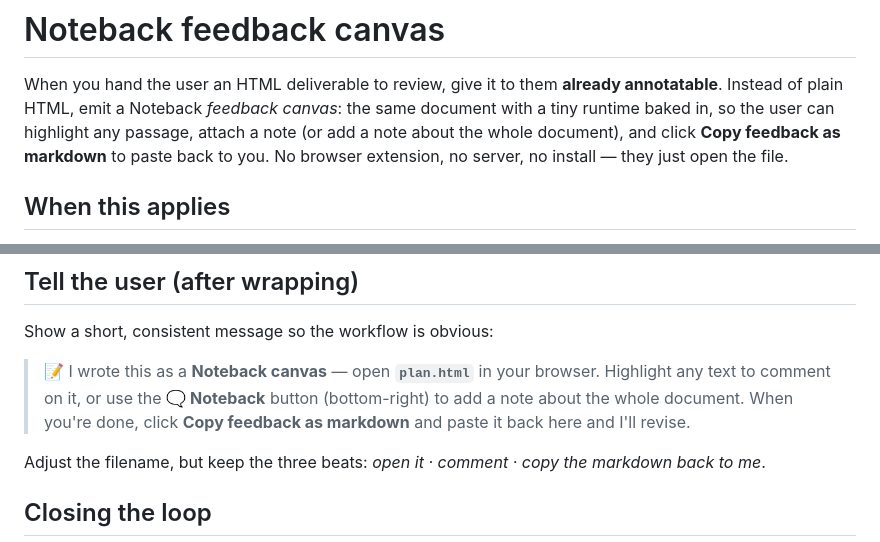
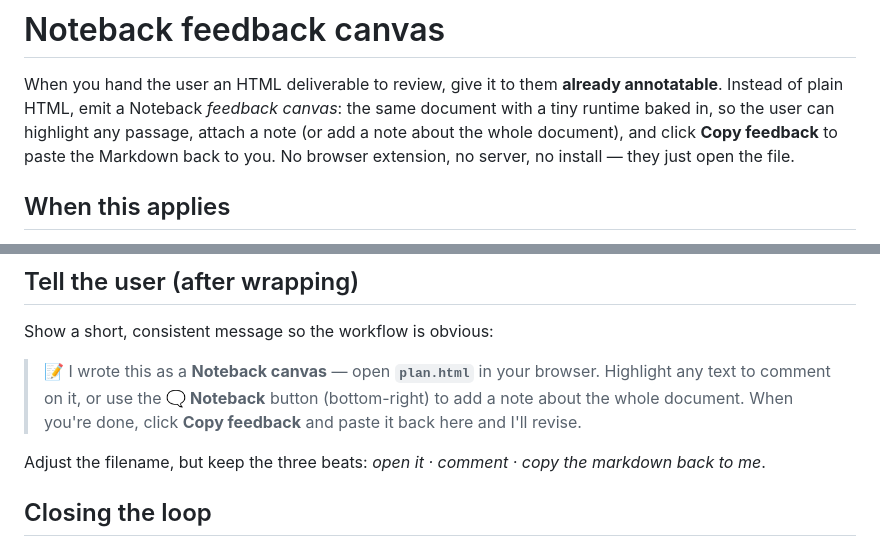
Before and after one commit to alekkowalczyk/noteback, a Markdown page: skills/noteback/SKILL.md, 2 parts joined by grey strips. Drawn GitHub-style.

Commit message:
skill: button is now 'Copy feedback' (drop stale 'as markdown' label)
Co-Authored-By: Claude Opus 4.8 (1M context) <noreply@anthropic.com>

```diff
--- a/skills/noteback/SKILL.md
+++ b/skills/noteback/SKILL.md
@@ -8,8 +8,8 @@ description: Use when you write an HTML document, plan, spec, design, report, or
 When you hand the user an HTML deliverable to review, give it to them **already
 annotatable**. Instead of plain HTML, emit a Noteback *feedback canvas*: the same
 document with a tiny runtime baked in, so the user can highlight any passage,
-attach a note (or add a note about the whole document), and click **Copy feedback
-as markdown** to paste back to you. No browser extension, no server, no install —
+attach a note (or add a note about the whole document), and click **Copy feedback**
+to paste the Markdown back to you. No browser extension, no server, no install —
 they just open the file.
 
 ## When this applies
@@ -80,8 +80,8 @@ Show a short, consistent message so the workflow is obvious:
 
 > 📝 I wrote this as a **Noteback canvas** — open **`plan.html`** in your browser.
 > Highlight any text to comment on it, or use the **🗨 Noteback** button (bottom-right)
-> to add a note about the whole document. When you're done, click **Copy feedback as
-> markdown** and paste it back here and I'll revise.
+> to add a note about the whole document. When you're done, click **Copy feedback**
+> and paste it back here and I'll revise.
 
 Adjust the filename, but keep the three beats: *open it · comment · copy the markdown
 back to me*.
```
